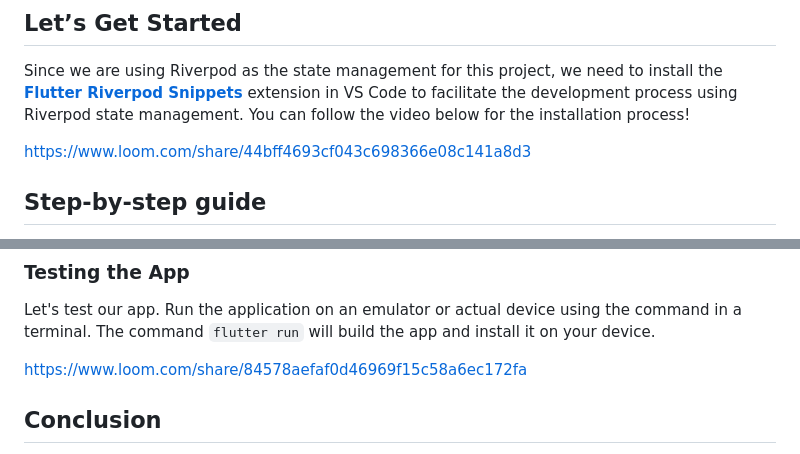
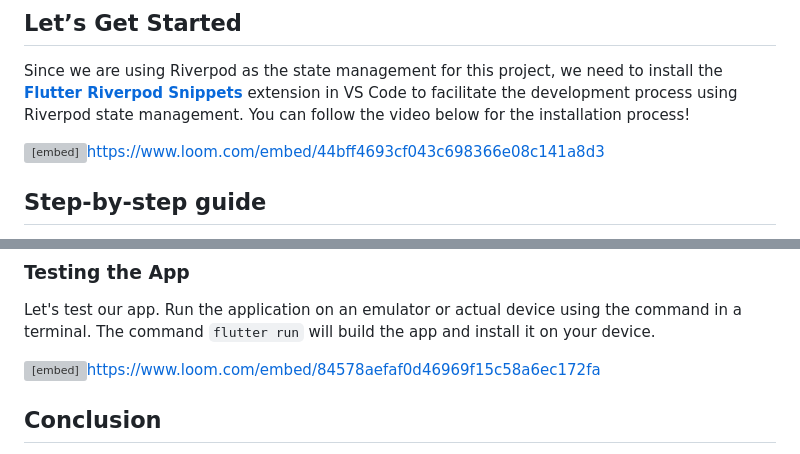
Before and after one commit to sahibul-nf/educative_app_clone, a Markdown page: assets/lessons/Creating-the-Home-Page.md, 2 parts joined by grey strips. Drawn GitHub-style; grey boxes are pictures that could not be loaded.

```diff
--- a/assets/lessons/Creating-the-Home-Page.md
+++ b/assets/lessons/Creating-the-Home-Page.md
@@ -10,7 +10,7 @@ Let's get started!
 
 Since we are using Riverpod as the state management for this project, we need to install the **[Flutter Riverpod Snippets](https://marketplace.visualstudio.com/items?itemName=robert-brunhage.flutter-riverpod-snippets)** extension in VS Code to facilitate the development process using Riverpod state management. You can follow the video below for the installation process!
 
-[https://www.loom.com/share/44bff4693cf043c698366e08c141a8d3](https://www.loom.com/share/44bff4693cf043c698366e08c141a8d3)
+<embed>https://www.loom.com/embed/44bff4693cf043c698366e08c141a8d3</embed>
 
 ## Step-by-step guide
 
@@ -688,7 +688,7 @@ class HomePage extends StatelessWidget {
 
 Let's test our app. Run the application on an emulator or actual device using the command in a terminal. The command `flutter run` will build the app and install it on your device.
 
-[https://www.loom.com/share/84578aefaf0d46969f15c58a6ec172fa](https://www.loom.com/share/84578aefaf0d46969f15c58a6ec172fa)
+<embed>https://www.loom.com/embed/84578aefaf0d46969f15c58a6ec172fa</embed>
 
 ## Conclusion
 
```
